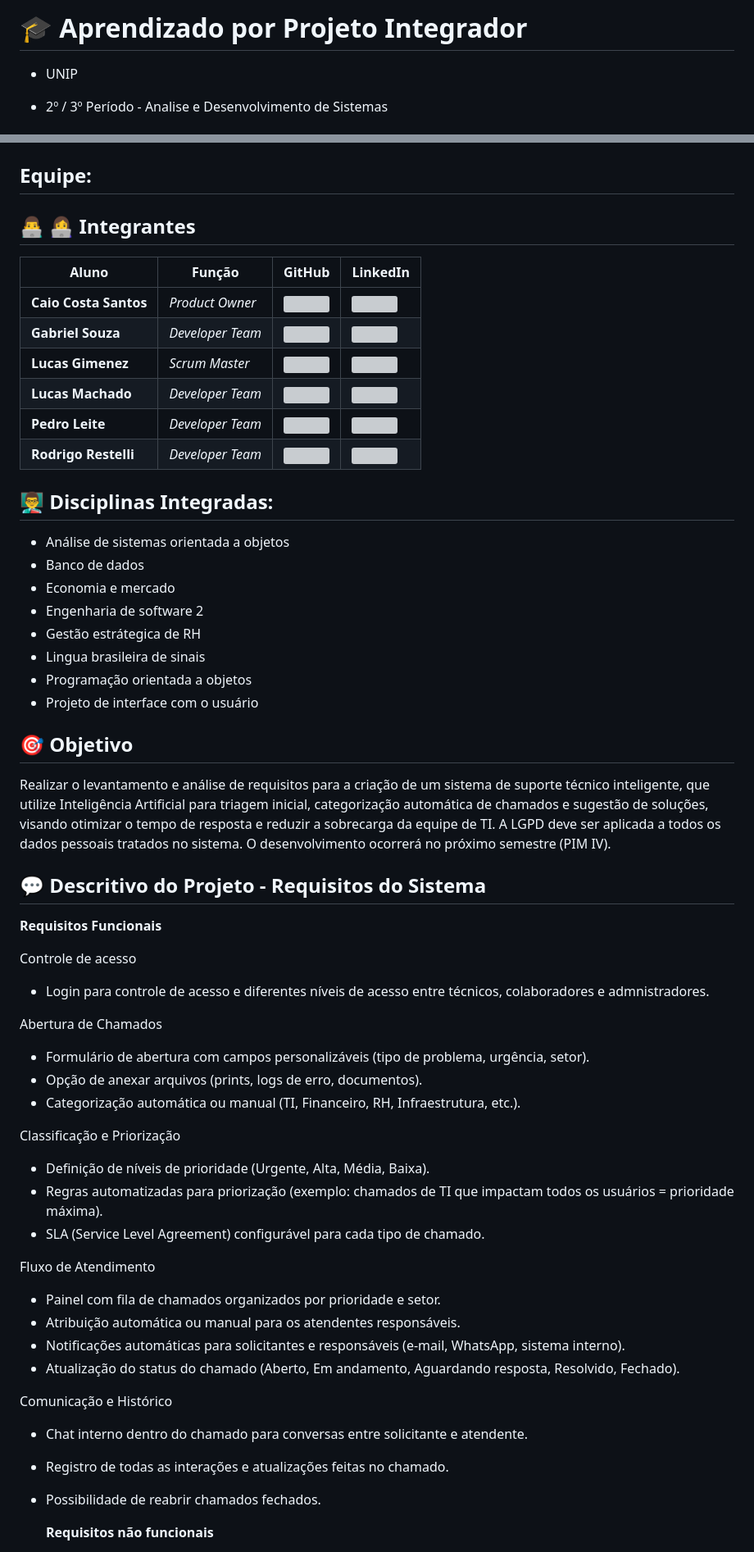
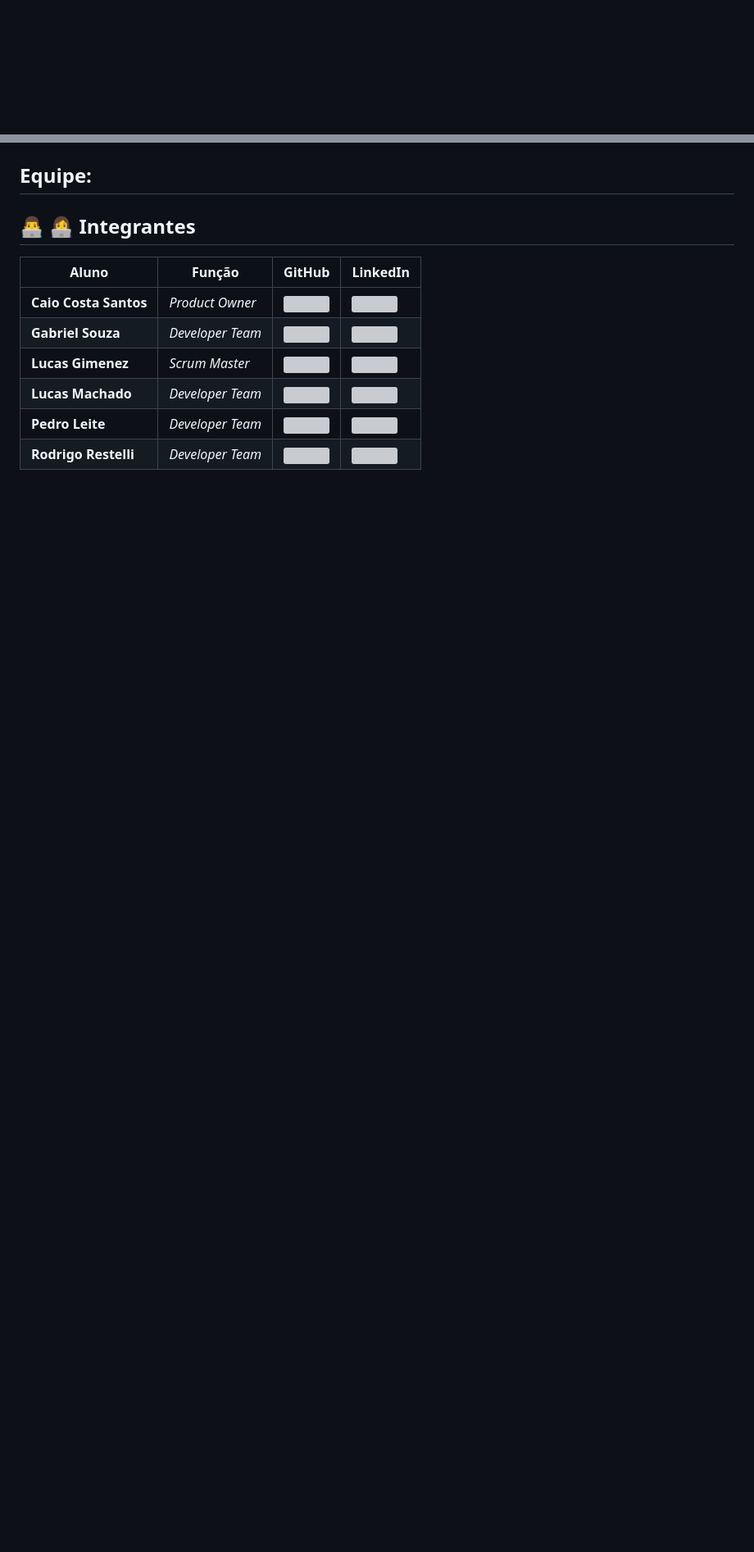
Before and after one commit to Caio-eng-gif/PIM--PRIMEIRO-SEMESTRE-2025, a Markdown page: README.md, 2 parts joined by grey strips. Shown at 82% size. Drawn GitHub-style; blank space fills up the shorter version; grey boxes are pictures that could not be loaded.

Commit message:
Update README.md
estrutura da readme

```diff
--- a/README.md
+++ b/README.md
@@ -11,8 +36,5 @@ Projeto PIM - 1° semestre de 2025
 
 
 
-# 🎓 Aprendizado por Projeto Integrador
-* UNIP
 
-* 2º / 3º Período - Analise e Desenvolvimento de Sistemas
 
@@ -32,53 +79,3 @@ Projeto PIM - 1° semestre de 2025
 |__Lucas Machado__| *Developer Team* | [![](https://bit.ly/3f9Xo0P)](https://github.com/LucasMachado12) | [![](https://bit.ly/2P1ZogM)](https://www.linkedin.com/in/lucas-machado-31510b32a/) |
 |__Pedro Leite__| *Developer Team* | [![](https://bit.ly/3f9Xo0P)](https://github.com/pedroleite44) | [![](https://bit.ly/2P1ZogM)]()
 |__Rodrigo Restelli__| *Developer Team* | [![](https://bit.ly/3f9Xo0P)](https://github.com/RodrigoRestelli) | [![](https://bit.ly/2P1ZogM)]()
-
-
-## 👨‍🏫 Disciplinas Integradas:
-- Análise de sistemas orientada a objetos
-- Banco de dados
-- Economia e mercado
-- Engenharia de software 2
-- Gestão estrátegica de RH
-- Lingua brasileira de sinais
-- Programação orientada a objetos
-- Projeto de interface com o usuário
-
-
-
-## 🎯 Objetivo
-
-Realizar o levantamento e análise de requisitos para a criação de um sistema de suporte técnico inteligente, que utilize Inteligência Artificial para triagem inicial, categorização automática de chamados e sugestão de soluções, visando otimizar o tempo de resposta e reduzir a sobrecarga da equipe de TI. A LGPD deve ser aplicada a todos os dados pessoais tratados no sistema. O desenvolvimento ocorrerá no próximo semestre (PIM IV).
-
-
-
-## 💬 Descritivo do Projeto - Requisitos do Sistema
-**Requisitos Funcionais**
-
-Controle de acesso
-- Login para controle de acesso e diferentes níveis de acesso entre técnicos, colaboradores e admnistradores.
-
-Abertura de Chamados
-- Formulário de abertura com campos personalizáveis (tipo de problema, urgência, setor).
-- Opção de anexar arquivos (prints, logs de erro, documentos).
-- Categorização automática ou manual (TI, Financeiro, RH, Infraestrutura, etc.).
-
-Classificação e Priorização
-- Definição de níveis de prioridade (Urgente, Alta, Média, Baixa).
-- Regras automatizadas para priorização (exemplo: chamados de TI que impactam todos os usuários = prioridade máxima).
-- SLA (Service Level Agreement) configurável para cada tipo de chamado.
-
-Fluxo de Atendimento
-- Painel com fila de chamados organizados por prioridade e setor.
-- Atribuição automática ou manual para os atendentes responsáveis.
-- Notificações automáticas para solicitantes e responsáveis (e-mail, WhatsApp, sistema interno).
-- Atualização do status do chamado (Aberto, Em andamento, Aguardando resposta, Resolvido, Fechado).
-
-Comunicação e Histórico
-- Chat interno dentro do chamado para conversas entre solicitante e atendente.
-- Registro de todas as interações e atualizações feitas no chamado.
-- Possibilidade de reabrir chamados fechados.
-
-  **Requisitos não funcionais**
-
-
```
Also changed, not shown: other parts of README.md (+54 -59 lines).
